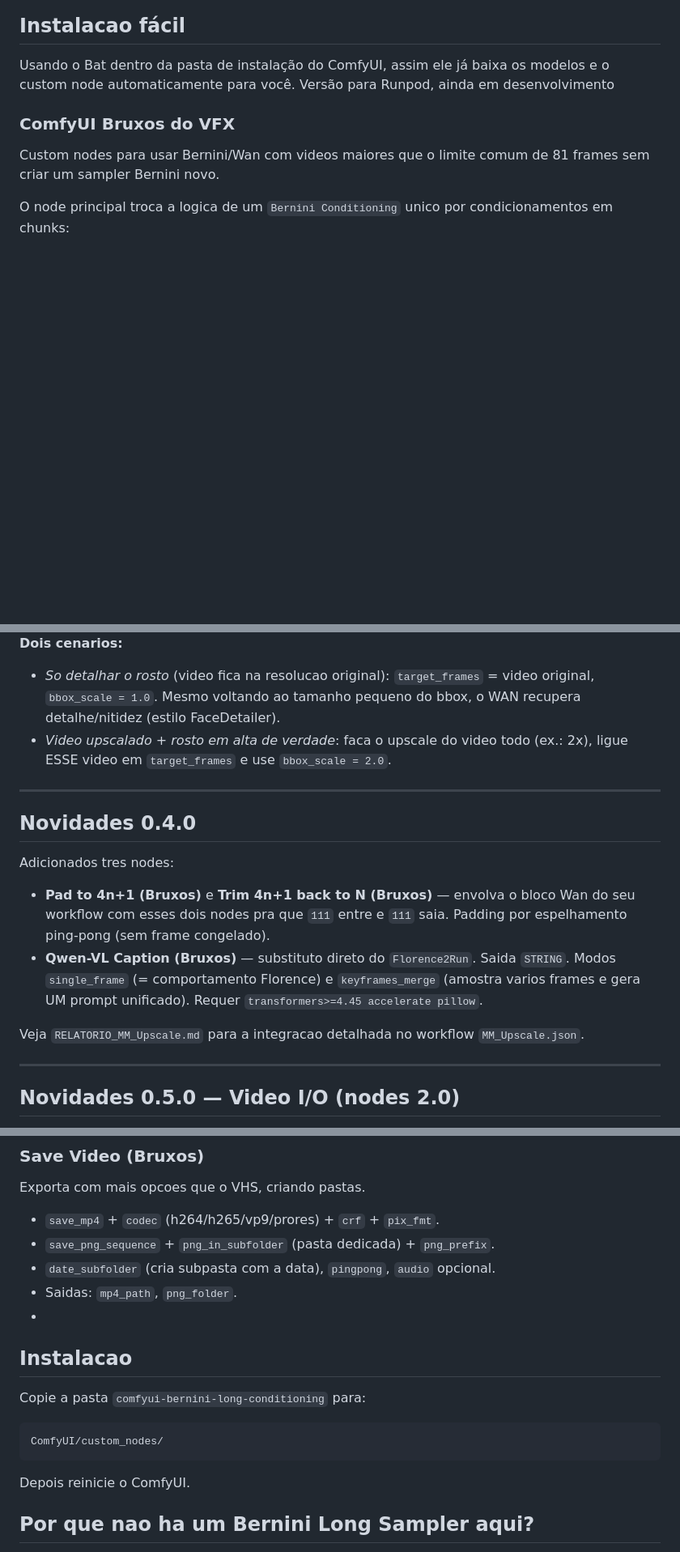
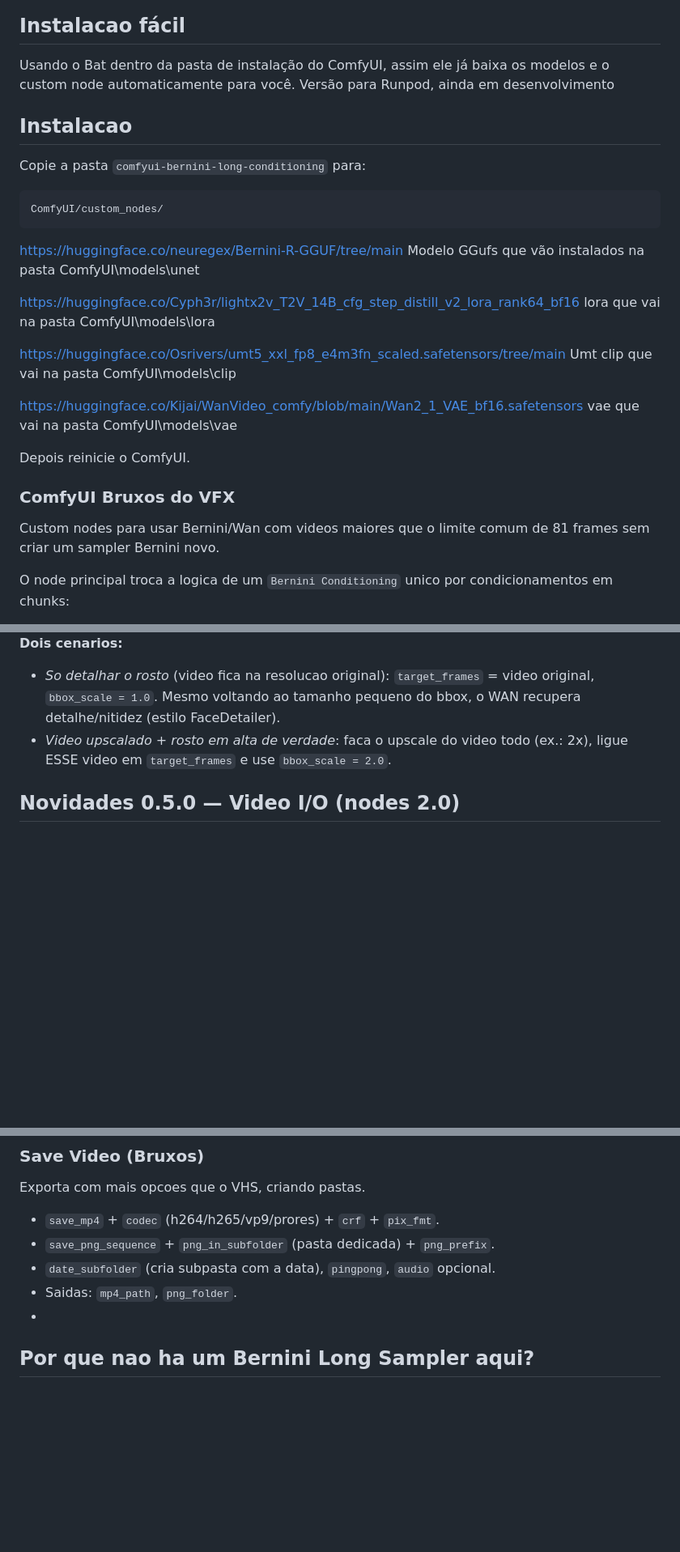
Before and after one commit to NyckM/Bruxos-do-VFX-Nodes, a Markdown page: README.md, 3 parts joined by grey strips. Shown at 81% size. Rendered like a GitHub page; blank space fills up the shorter version.

````diff
--- a/README.md
+++ b/README.md
@@ -12,6 +12,29 @@ https://github.com/user-attachments/assets/d1e47486-ac3b-4030-be42-56a0f16b0128
 
 Usando o Bat dentro da pasta de instalação do ComfyUI, assim ele já baixa os modelos e o custom node automaticamente para você.
 Versão para Runpod, ainda em desenvolvimento
+
+## Instalacao
+
+Copie a pasta `comfyui-bernini-long-conditioning` para:
+
+```text
+ComfyUI/custom_nodes/
+```
+
+https://huggingface.co/neuregex/Bernini-R-GGUF/tree/main
+Modelo GGufs
+que vão instalados na pasta ComfyUI\models\unet
+
+https://huggingface.co/Cyph3r/lightx2v_T2V_14B_cfg_step_distill_v2_lora_rank64_bf16
+lora que vai na pasta ComfyUI\models\lora
+
+https://huggingface.co/Osrivers/umt5_xxl_fp8_e4m3fn_scaled.safetensors/tree/main
+Umt clip  que vai na pasta ComfyUI\models\clip
+
+https://huggingface.co/Kijai/WanVideo_comfy/blob/main/Wan2_1_VAE_bf16.safetensors
+vae que vai na pasta ComfyUI\models\vae
+
+Depois reinicie o ComfyUI.
 
 ### ComfyUI Bruxos do VFX
 
@@ -91,25 +114,6 @@ do node "Pose and Face Detection".
 - *Video upscalado + rosto em alta de verdade*: faca o upscale do video todo
   (ex.: 2x), ligue ESSE video em `target_frames` e use `bbox_scale = 2.0`.
 
----
-
-## Novidades 0.4.0
-
-Adicionados tres nodes:
-
-- **Pad to 4n+1 (Bruxos)** e **Trim 4n+1 back to N (Bruxos)** — envolva o
-  bloco Wan do seu workflow com esses dois nodes pra que `111` entre e `111`
-  saia. Padding por espelhamento ping-pong (sem frame congelado).
-- **Qwen-VL Caption (Bruxos)** — substituto direto do `Florence2Run`. Saida
-  `STRING`. Modos `single_frame` (= comportamento Florence) e
-  `keyframes_merge` (amostra varios frames e gera UM prompt unificado).
-  Requer `transformers>=4.45 accelerate pillow`.
-
-Veja `RELATORIO_MM_Upscale.md` para a integracao detalhada no workflow
-`MM_Upscale.json`.
-
----
-
 ## Novidades 0.5.0 — Video I/O (nodes 2.0)
 
 Dois nodes no estilo do VideoHelperSuite, mas compativeis com o tipo `VIDEO`
@@ -131,15 +135,6 @@ Exporta com mais opcoes que o VHS, criando pastas.
 - `date_subfolder` (cria subpasta com a data), `pingpong`, `audio` opcional.
 - Saidas: `mp4_path`, `png_folder`.
 -
-## Instalacao
-
-Copie a pasta `comfyui-bernini-long-conditioning` para:
-
-```text
-ComfyUI/custom_nodes/
-```
-
-Depois reinicie o ComfyUI.
 
 ## Por que nao ha um Bernini Long Sampler aqui?
 
````
